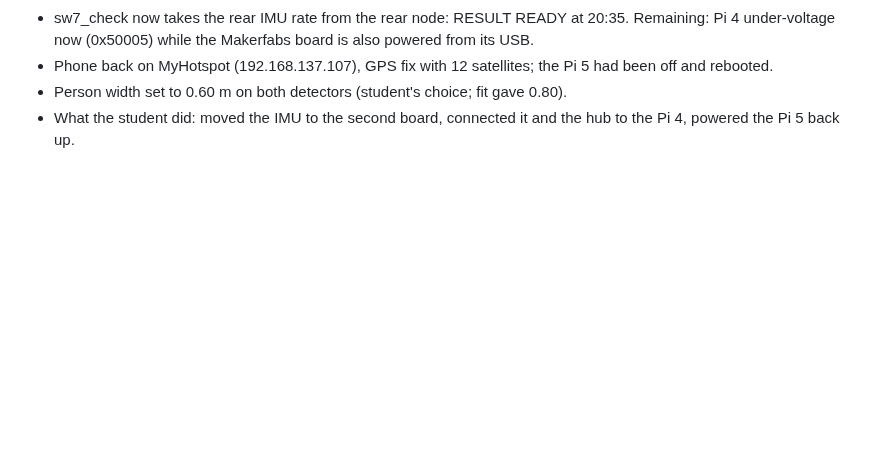
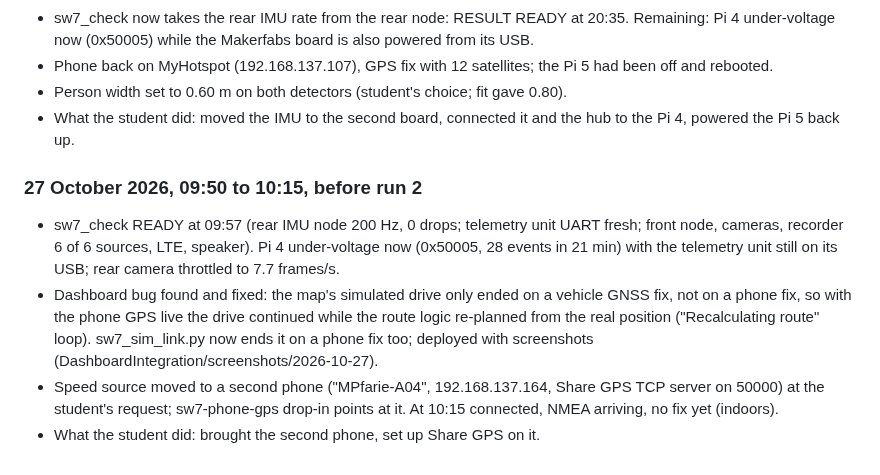
Before and after one commit to 0geder/Tukzie-HPEC-HUD, a Markdown page: Planning/lab-notebook.md, the part around the change. Drawn GitHub-style; blank space fills up the shorter version.

Commit message:
Lab notebook: pre-run checks 27 Oct, sim fix, GPS moved to the second phone

```diff
--- a/Planning/lab-notebook.md
+++ b/Planning/lab-notebook.md
@@ -584,3 +584,10 @@ committed to git because of their size, kept on OneDrive).
 - Phone back on MyHotspot (192.168.137.107), GPS fix with 12 satellites; the Pi 5 had been off and rebooted.
 - Person width set to 0.60 m on both detectors (student's choice; fit gave 0.80).
 - What the student did: moved the IMU to the second board, connected it and the hub to the Pi 4, powered the Pi 5 back up.
+
+### 27 October 2026, 09:50 to 10:15, before run 2
+
+- sw7_check READY at 09:57 (rear IMU node 200 Hz, 0 drops; telemetry unit UART fresh; front node, cameras, recorder 6 of 6 sources, LTE, speaker). Pi 4 under-voltage now (0x50005, 28 events in 21 min) with the telemetry unit still on its USB; rear camera throttled to 7.7 frames/s.
+- Dashboard bug found and fixed: the map's simulated drive only ended on a vehicle GNSS fix, not on a phone fix, so with the phone GPS live the drive continued while the route logic re-planned from the real position ("Recalculating route" loop). sw7_sim_link.py now ends it on a phone fix too; deployed with screenshots (DashboardIntegration/screenshots/2026-10-27).
+- Speed source moved to a second phone ("MPfarie-A04", 192.168.137.164, Share GPS TCP server on 50000) at the student's request; sw7-phone-gps drop-in points at it. At 10:15 connected, NMEA arriving, no fix yet (indoors).
+- What the student did: brought the second phone, set up Share GPS on it.
```
